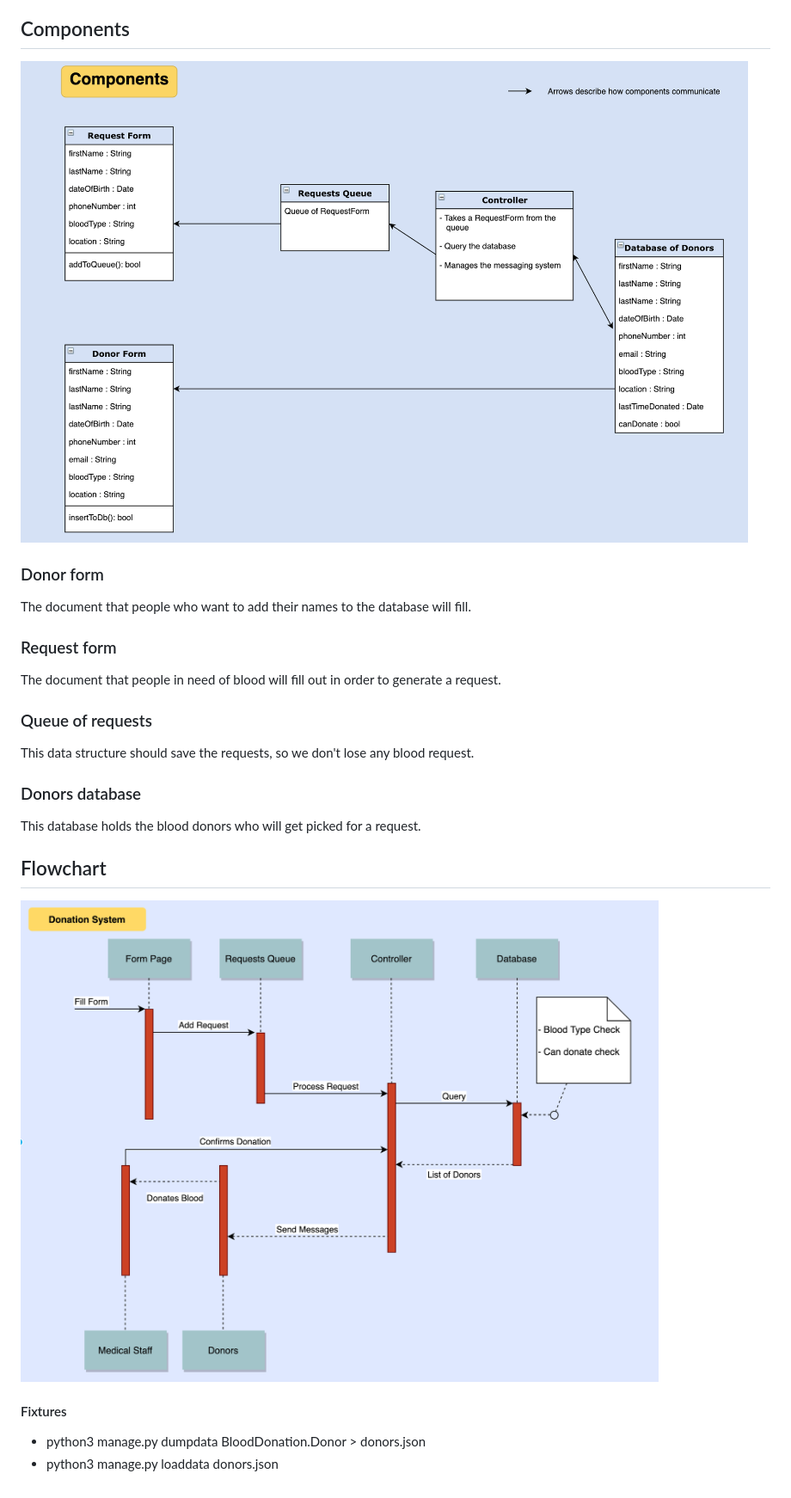
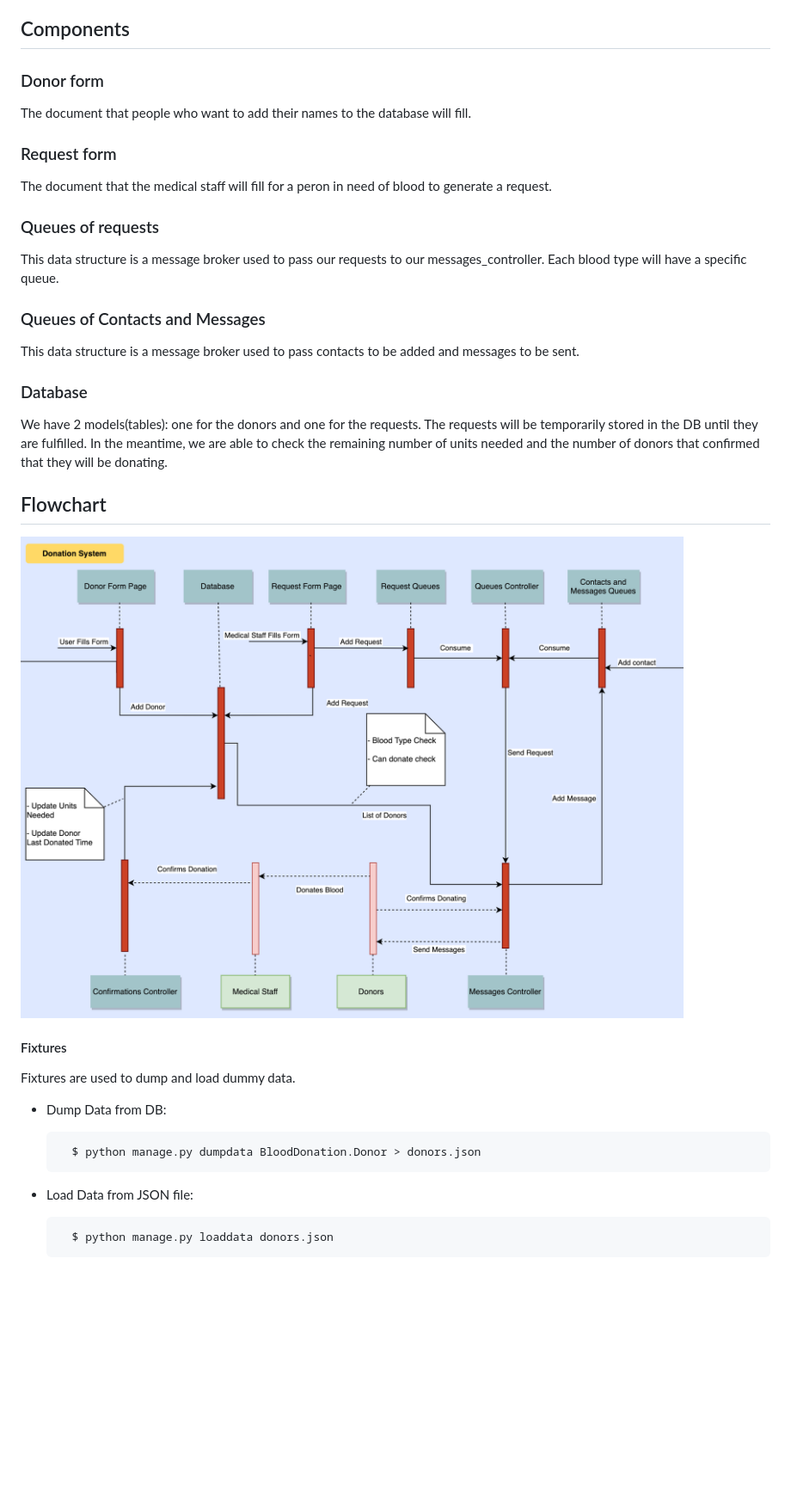
Before and after one commit to Georges7Haddad/DonationSystem, a Markdown page: README.MD, the part around the change printed below. Shown: that part at 86% size. Drawn GitHub-style; pictures changed too: Components.png (deleted), Flowchart.png; blank space fills up the shorter version.

Commit message:
[Fix] readme

```diff
--- a/README.MD
+++ b/README.MD
@@ -32,18 +36,27 @@ Now, we need to run a rabbitmq server on port 5672. In the following steps, we w
 - To start answering to telegram messages, run the messages_response and don't forget to specify the env variable `DJANGO_SETTINGS_MODULE=DonationSystem.settings` in the run configuration
 
 ## Components
-![alt text](Components.png)
 ### Donor form
 The document that people who want to add their names to the database will fill.
 ### Request form
-The document that people in need of blood will fill out in order to generate a request.
-### Queue of requests
-This data structure should save the requests, so we don't lose any blood request.
-### Donors database
-This database holds the blood donors who will get picked for a request.
+The document that the medical staff will fill for a peron in need of blood to generate a request.
+### Queues of requests
+This data structure is a message broker used to pass our requests to our messages_controller.
+Each blood type will have a specific queue.
+### Queues of Contacts and Messages
+This data structure is a message broker used to pass contacts to be added and messages to be sent.
+### Database
+We have 2 models(tables): one for the donors and one for the requests.
+The requests will be temporarily stored in the DB until they are fulfilled. In the meantime, we are able to check
+the remaining number of units needed and the number of donors that confirmed that they will be donating.
 ## Flowchart
 ![alt text](Flowchart.png)
 
 #### Fixtures
-- python3 manage.py dumpdata BloodDonation.Donor > donors.json
-- python3 manage.py loaddata donors.json
+Fixtures are used to dump and load dummy data.
+- Dump Data from DB:
+
+        $ python manage.py dumpdata BloodDonation.Donor > donors.json
+- Load Data from JSON file:
+
+        $ python manage.py loaddata donors.json
```
Also changed, not shown: other parts of README.MD (+5 -1 lines), 9 other files.
